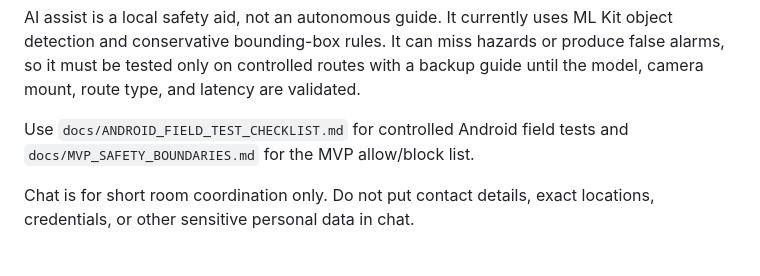
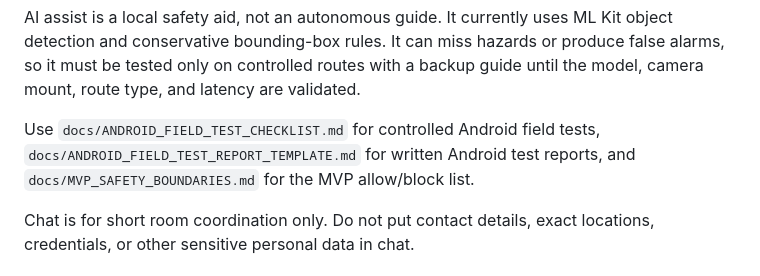
Before and after one commit to dldl8819/hei-connect, a Markdown page: apps/mobile/README.md, the part around the change. Rendered like a GitHub page.

Commit message:
docs(test): add Android field report template

```diff
--- a/apps/mobile/README.md
+++ b/apps/mobile/README.md
@@ -117,7 +117,8 @@ or produce false alarms, so it must be tested only on controlled routes with a
 backup guide until the model, camera mount, route type, and latency are
 validated.
 
-Use `docs/ANDROID_FIELD_TEST_CHECKLIST.md` for controlled Android field tests
+Use `docs/ANDROID_FIELD_TEST_CHECKLIST.md` for controlled Android field tests,
+`docs/ANDROID_FIELD_TEST_REPORT_TEMPLATE.md` for written Android test reports,
 and `docs/MVP_SAFETY_BOUNDARIES.md` for the MVP allow/block list.
 
 Chat is for short room coordination only. Do not put contact details, exact
```
Also changed, not shown: docs/ANDROID_FIELD_TEST_CHECKLIST.md (+2 -0 lines), docs/ANDROID_FIELD_TEST_REPORT_TEMPLATE.md (added, +86 -0 lines).
